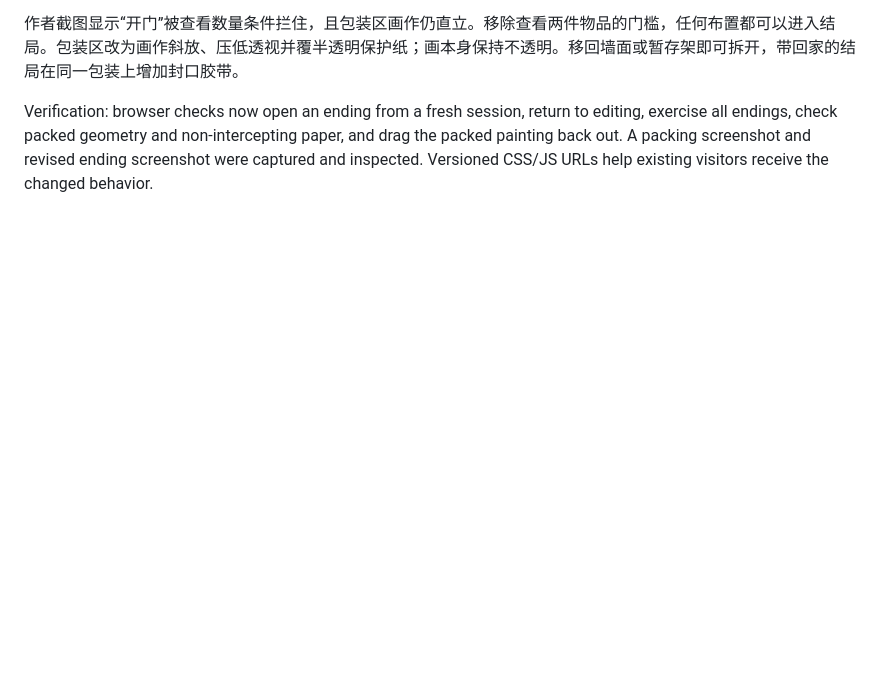
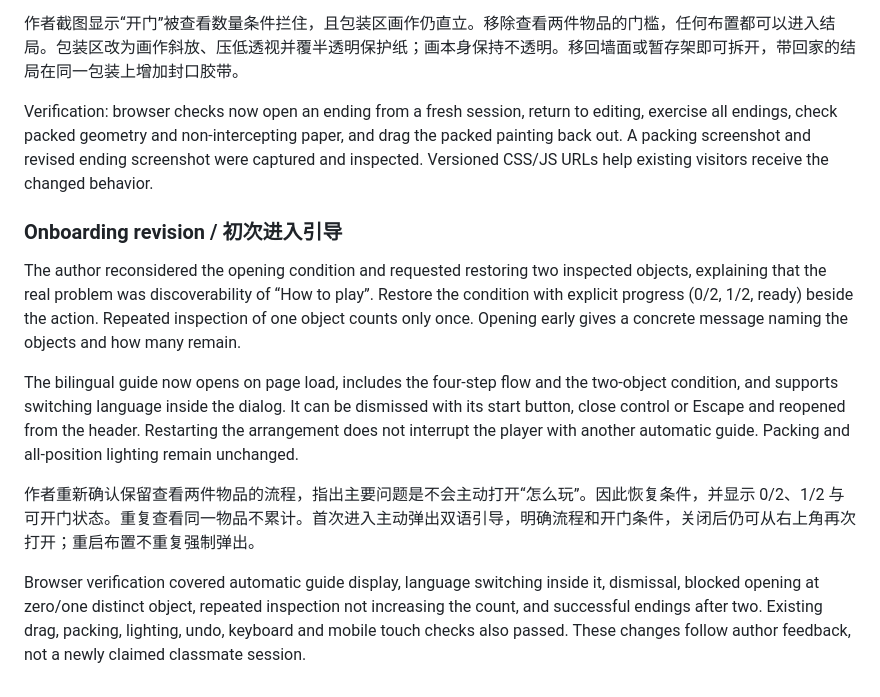
Before and after one commit to IceyHikari/unsaid, a Markdown page: PROCESS.md, the part around the change. Drawn GitHub-style; blank space fills up the shorter version.

```diff
--- a/PROCESS.md
+++ b/PROCESS.md
@@ -87,3 +87,13 @@ For packing, replace the upright painting with a diagonal, flattened placement i
 作者截图显示“开门”被查看数量条件拦住，且包装区画作仍直立。移除查看两件物品的门槛，任何布置都可以进入结局。包装区改为画作斜放、压低透视并覆半透明保护纸；画本身保持不透明。移回墙面或暂存架即可拆开，带回家的结局在同一包装上增加封口胶带。
 
 Verification: browser checks now open an ending from a fresh session, return to editing, exercise all endings, check packed geometry and non-intercepting paper, and drag the packed painting back out. A packing screenshot and revised ending screenshot were captured and inspected. Versioned CSS/JS URLs help existing visitors receive the changed behavior.
+
+### Onboarding revision / 初次进入引导
+
+The author reconsidered the opening condition and requested restoring two inspected objects, explaining that the real problem was discoverability of “How to play”. Restore the condition with explicit progress (0/2, 1/2, ready) beside the action. Repeated inspection of one object counts only once. Opening early gives a concrete message naming the objects and how many remain.
+
+The bilingual guide now opens on page load, includes the four-step flow and the two-object condition, and supports switching language inside the dialog. It can be dismissed with its start button, close control or Escape and reopened from the header. Restarting the arrangement does not interrupt the player with another automatic guide. Packing and all-position lighting remain unchanged.
+
+作者重新确认保留查看两件物品的流程，指出主要问题是不会主动打开“怎么玩”。因此恢复条件，并显示 0/2、1/2 与可开门状态。重复查看同一物品不累计。首次进入主动弹出双语引导，明确流程和开门条件，关闭后仍可从右上角再次打开；重启布置不重复强制弹出。
+
+Browser verification covered automatic guide display, language switching inside it, dismissal, blocked opening at zero/one distinct object, repeated inspection not increasing the count, and successful endings after two. Existing drag, packing, lighting, undo, keyboard and mobile touch checks also passed. These changes follow author feedback, not a newly claimed classmate session.
```
Also changed, not shown: README.md (+2 -2 lines), screenshot-ending.png, screenshot-guide.png (added), screenshot-mobile.png, screenshot-packing.png, screenshot.png, 4 other files.
